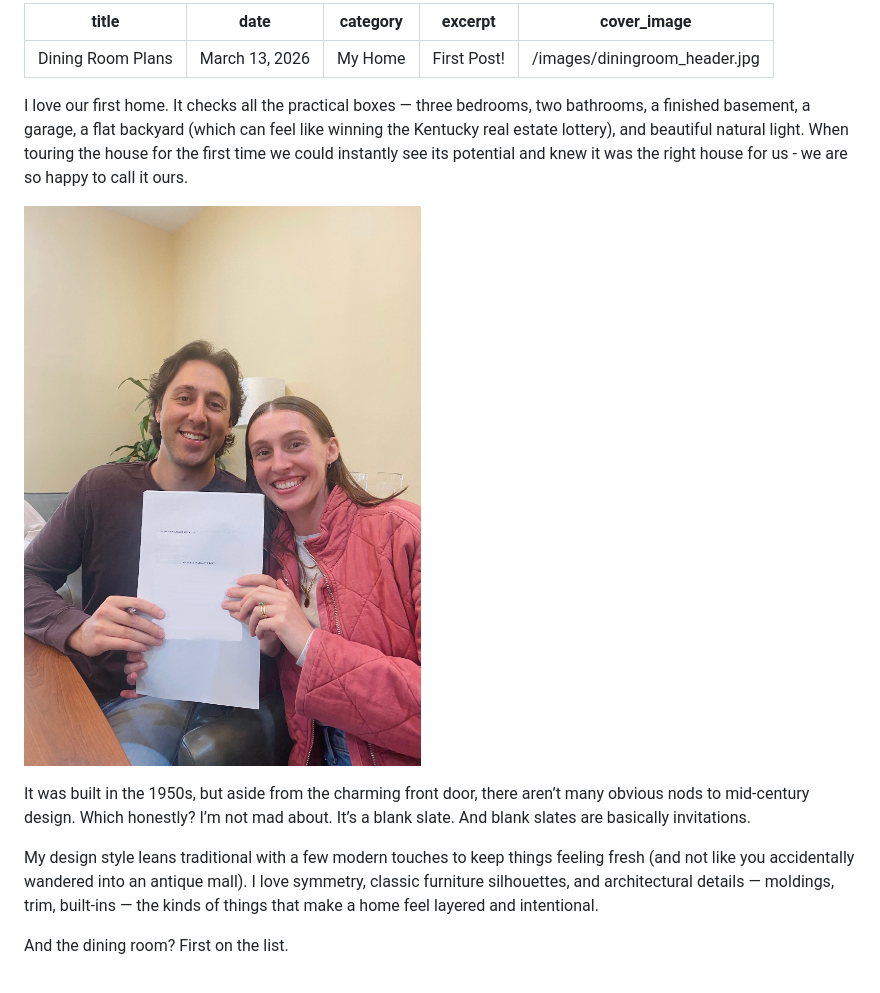
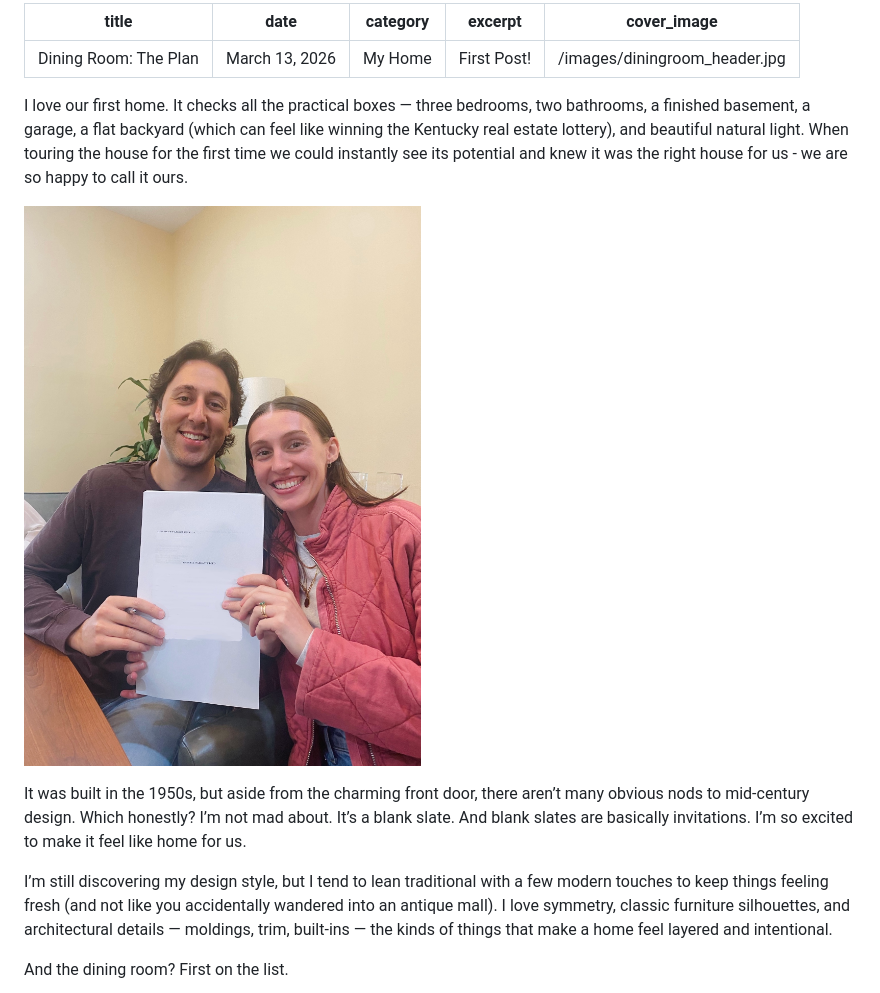
Before and after one commit to mollymmoran/molly-moran-site, a Markdown page: posts/2026-03-13-dining-room-plans.md, the part around one of its changes. GitHub-like rendering.

```diff
--- a/posts/2026-03-13-dining-room-plans.md
+++ b/posts/2026-03-13-dining-room-plans.md
@@ -1,5 +1,5 @@
 ---
-title: Dining Room Plans
+title: "Dining Room: The Plan"
 date: March 13, 2026
 category: My Home
 excerpt: First Post!
@@ -11,7 +11,7 @@ I love our first home. It checks all the practical boxes — three bedrooms, two
 
-It was built in the 1950s, but aside from the charming front door, there aren’t many obvious nods to mid-century design. Which honestly? I’m not mad about. It’s a blank slate. And blank slates are basically invitations.
+It was built in the 1950s, but aside from the charming front door, there aren’t many obvious nods to mid-century design. Which honestly? I’m not mad about. It’s a blank slate. And blank slates are basically invitations. I’m so excited to make it feel like home for us.
 
-My design style leans traditional with a few modern touches to keep things feeling fresh (and not like you accidentally wandered into an antique mall). I love symmetry, classic furniture silhouettes, and architectural details — moldings, trim, built-ins — the kinds of things that make a home feel layered and intentional.
+I’m still discovering my design style, but I tend to lean traditional with a few modern touches to keep things feeling fresh (and not like you accidentally wandered into an antique mall). I love symmetry, classic furniture silhouettes, and architectural details — moldings, trim, built-ins — the kinds of things that make a home feel layered and intentional.
 
 And the dining room? First on the list.
 
```
Also changed, not shown: other parts of posts/2026-03-13-dining-room-plans.md (+29 -31 lines).
